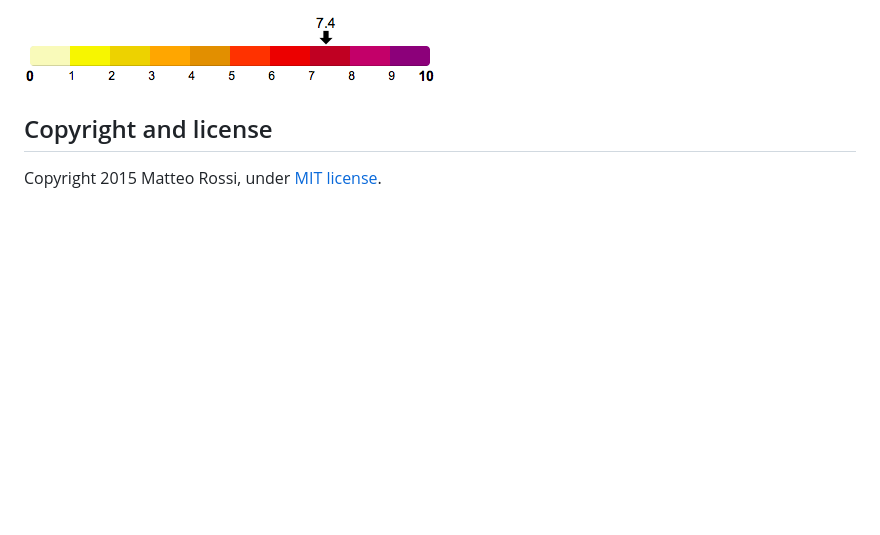
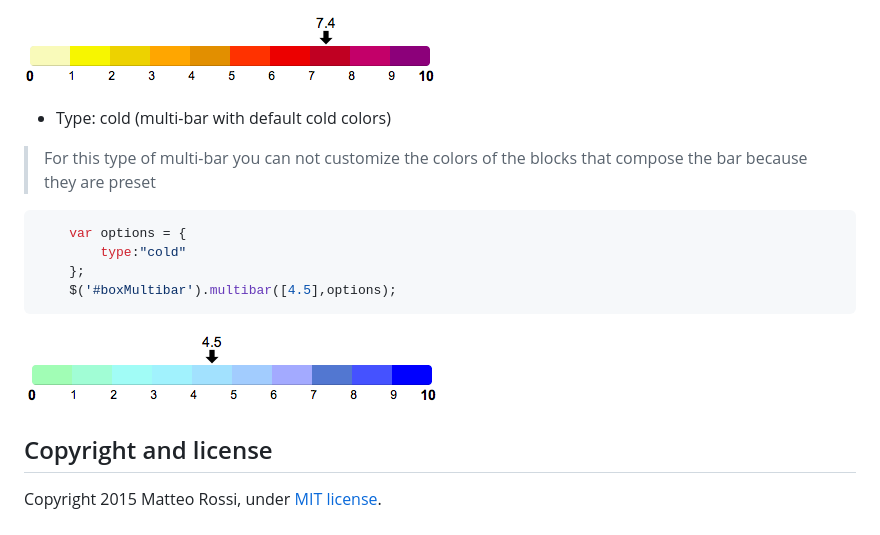
Before and after one commit to teorossi82/jquery-multi-bar, a Markdown page: README.md, the part around the change. Drawn GitHub-style; pictures changed too: demo/options_type_cold.png (added); blank space fills up the shorter version.

Commit message:
Update Readme: type cold

````diff
--- a/README.md
+++ b/README.md
@@ -157,6 +157,18 @@ In addition to the classic multi-bar, with default or custom settings, you can a
 ```
 ![Alt text](/demo/options_type_hot.png "Bar with single marker and type hot")
 
+- Type: cold (multi-bar with default cold colors)
+
+> For this type of multi-bar you can not customize the colors of the blocks that compose the bar because they are preset
+
+```javascript
+    var options = {
+        type:"cold"
+    };
+    $('#boxMultibar').multibar([4.5],options);
+```
+![Alt text](/demo/options_type_cold.png "Bar with single marker and type hot")
+
 
 ## Copyright and license
 
````
